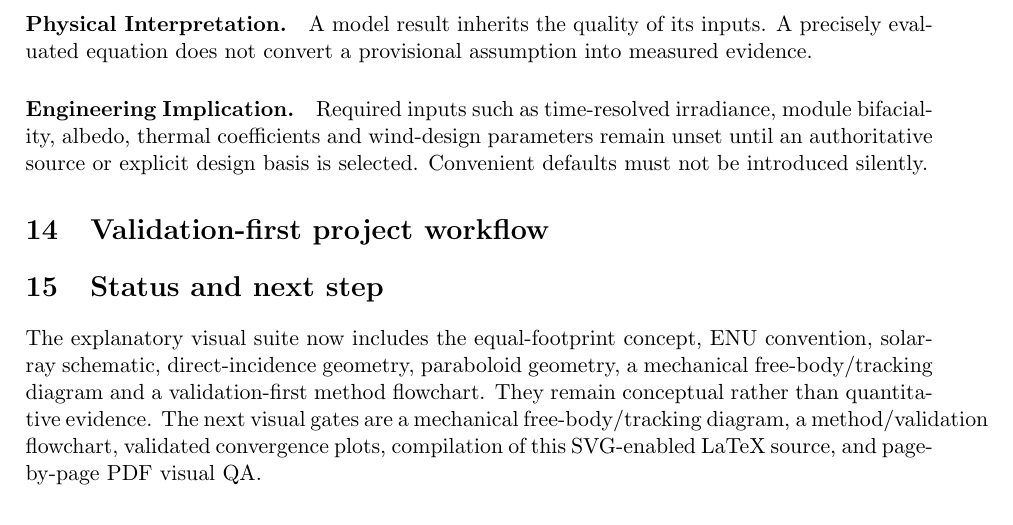
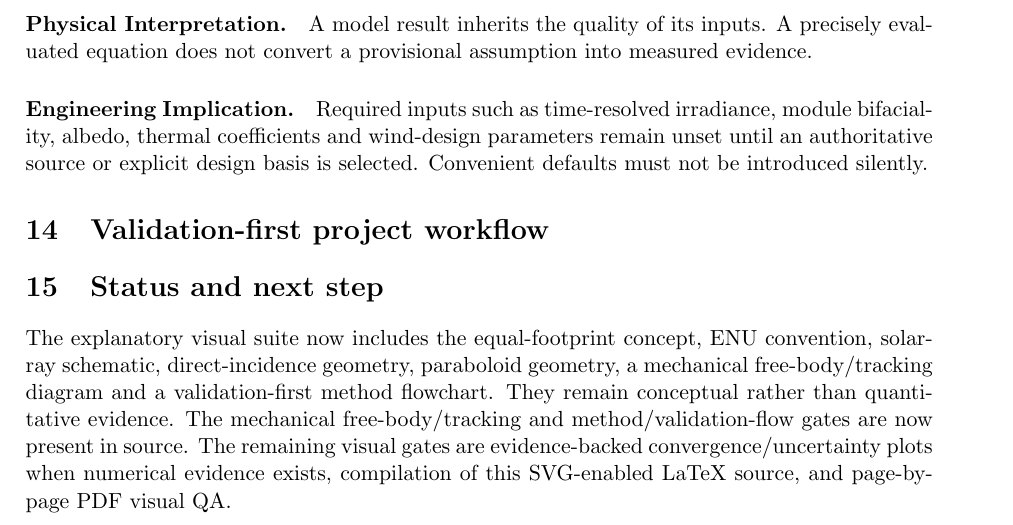
Before and after one commit to weewzr/Implementation-of-mushroom-head-solar-technology-in-Singapore-, a LaTeX paper (report/project_technical_report.tex): part of page 10 of 11, cut so that both start at the same text. Compiled offline with pdfLaTeX.

Commit message:
Fix mechanical diagram integration and stale visual status

```diff
--- a/report/project_technical_report.tex
+++ b/report/project_technical_report.tex
@@ -433,6 +433,6 @@ Required inputs such as time-resolved irradiance, module bifaciality, albedo, th
 \end{figure}
 
 \section{Status and next step}
-The explanatory visual suite now includes the equal-footprint concept, ENU convention, solar-ray schematic, direct-incidence geometry, paraboloid geometry, a mechanical free-body/tracking diagram and a validation-first method flowchart. They remain conceptual rather than quantitative evidence. The next visual gates are a mechanical free-body/tracking diagram, a method/validation flowchart, validated convergence plots, compilation of this SVG-enabled LaTeX source, and page-by-page PDF visual QA.
+The explanatory visual suite now includes the equal-footprint concept, ENU convention, solar-ray schematic, direct-incidence geometry, paraboloid geometry, a mechanical free-body/tracking diagram and a validation-first method flowchart. They remain conceptual rather than quantitative evidence. The mechanical free-body/tracking and method/validation-flow gates are now present in source. The remaining visual gates are evidence-backed convergence/uncertainty plots when numerical evidence exists, compilation of this SVG-enabled LaTeX source, and page-by-page PDF visual QA.
 
 \end{document}
```
